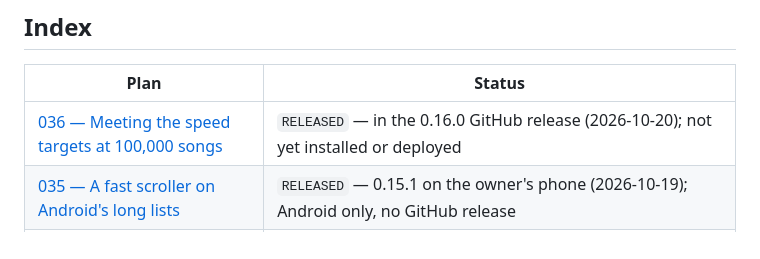
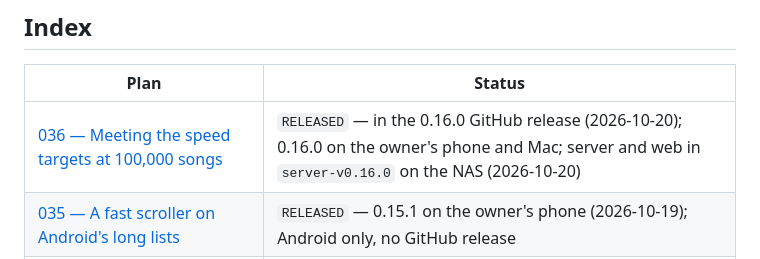
Before and after one commit to vivekg7/dhun, a Markdown page: docs/plans/README.md, the part around the change. Rendered like a GitHub page.

```diff
--- a/docs/plans/README.md
+++ b/docs/plans/README.md
@@ -84,7 +84,7 @@ wrong.
 
 | Plan                                                                                       | Status                                                                                                                                                  |
 | ------------------------------------------------------------------------------------------ | ------------------------------------------------------------------------------------------------------------------------------------------------------- |
-| [036 — Meeting the speed targets at 100,000 songs](036_fast_at_100k.md)                    | `RELEASED` — in the 0.16.0 GitHub release (2026-10-20); not yet installed or deployed                                                                   |
+| [036 — Meeting the speed targets at 100,000 songs](036_fast_at_100k.md)                    | `RELEASED` — in the 0.16.0 GitHub release (2026-10-20); 0.16.0 on the owner's phone and Mac; server and web in `server-v0.16.0` on the NAS (2026-10-20) |
 | [035 — A fast scroller on Android's long lists](035_fast_scroller.md)                      | `RELEASED` — 0.15.1 on the owner's phone (2026-10-19); Android only, no GitHub release                                                                  |
 | [034 — Shorter settings text, marked defaults, reset](034_settings_text_defaults_reset.md) | `RELEASED` — in the 0.15.0 GitHub release (2026-10-18); 0.15.0 on the owner's phone and Mac; server and web in `server-v0.15.0` on the NAS (2026-10-18) |
 | [033 — Bookmarks in long files](033_bookmarks.md)                                          | `RELEASED` — in the 0.15.0 GitHub release (2026-10-18); 0.15.0 on the owner's phone and Mac; server and web in `server-v0.15.0` on the NAS (2026-10-18) |
```
Also changed, not shown: README.md (+3 -3 lines), docs/plans/036_fast_at_100k.md (+1 -1 lines).
